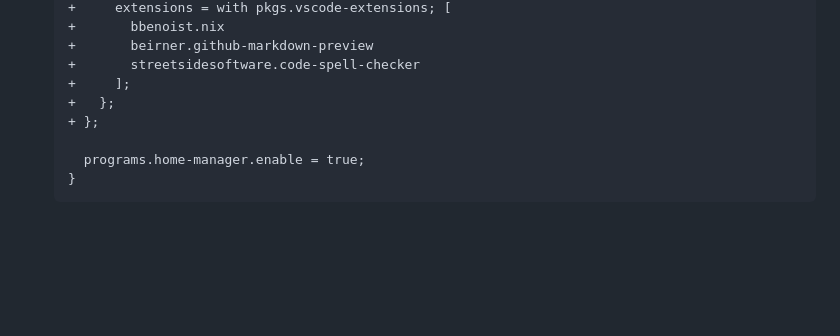
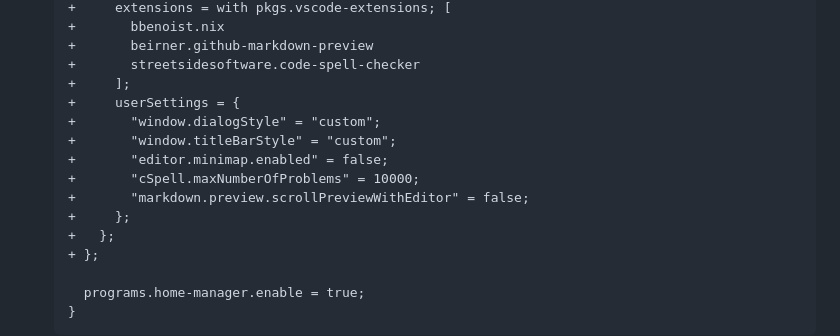
Before and after one commit to 0dpe/Linux-Journey, a Markdown page: README.md, the part around the change. Drawn GitHub-style; blank space fills up the shorter version.

```diff
--- a/README.md
+++ b/README.md
@@ -2228,6 +2228,13 @@ For Linux systems, [PipeWire](https://docs.pipewire.org/index.html "PipeWire Doc
    +       beirner.github-markdown-preview
    +       streetsidesoftware.code-spell-checker
    +     ];
+   +     userSettings = {
+   +       "window.dialogStyle" = "custom";
+   +       "window.titleBarStyle" = "custom";
+   +       "editor.minimap.enabled" = false;
+   +       "cSpell.maxNumberOfProblems" = 10000;
+   +       "markdown.preview.scrollPreviewWithEditor" = false;
+   +     };
    +   };
    + };
 
```
